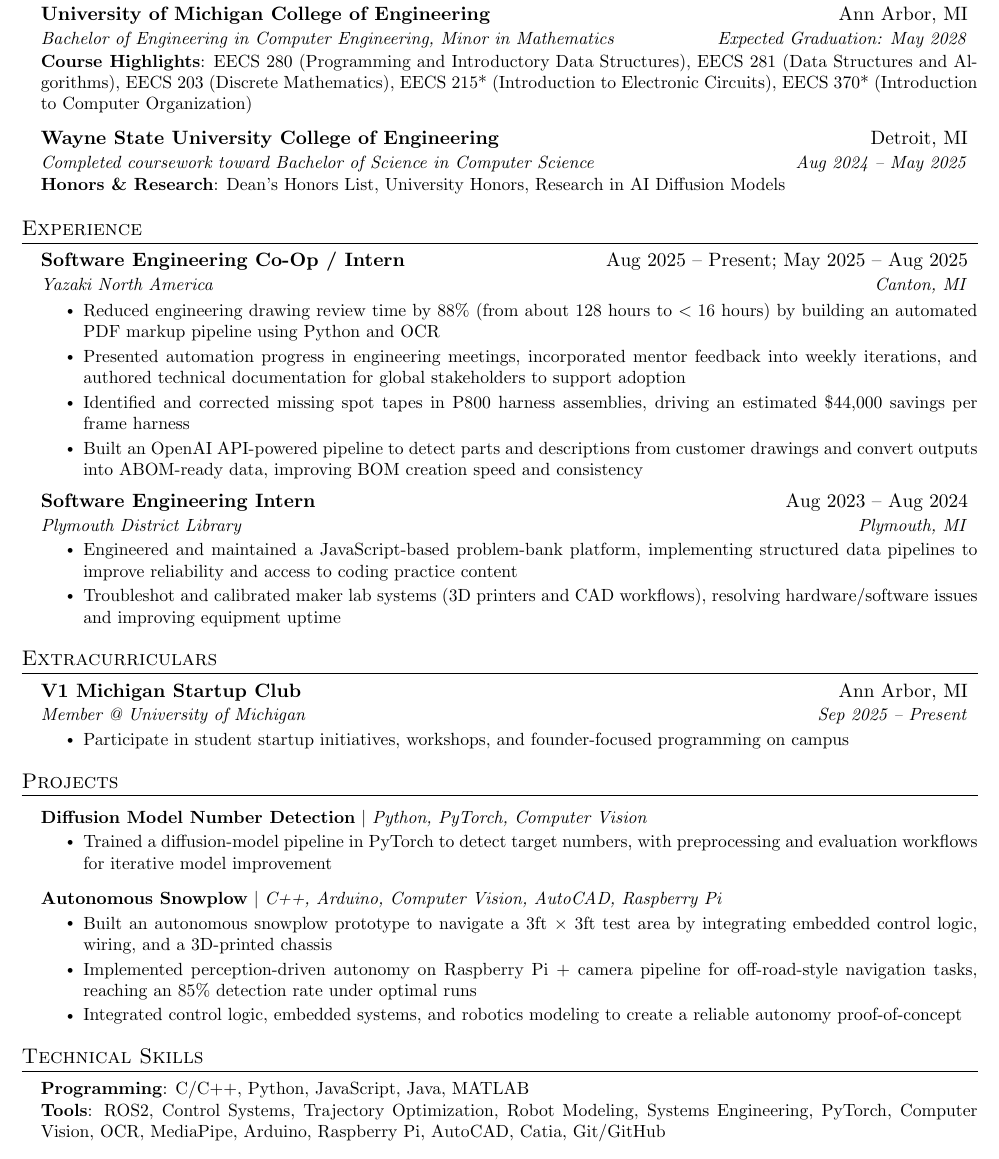
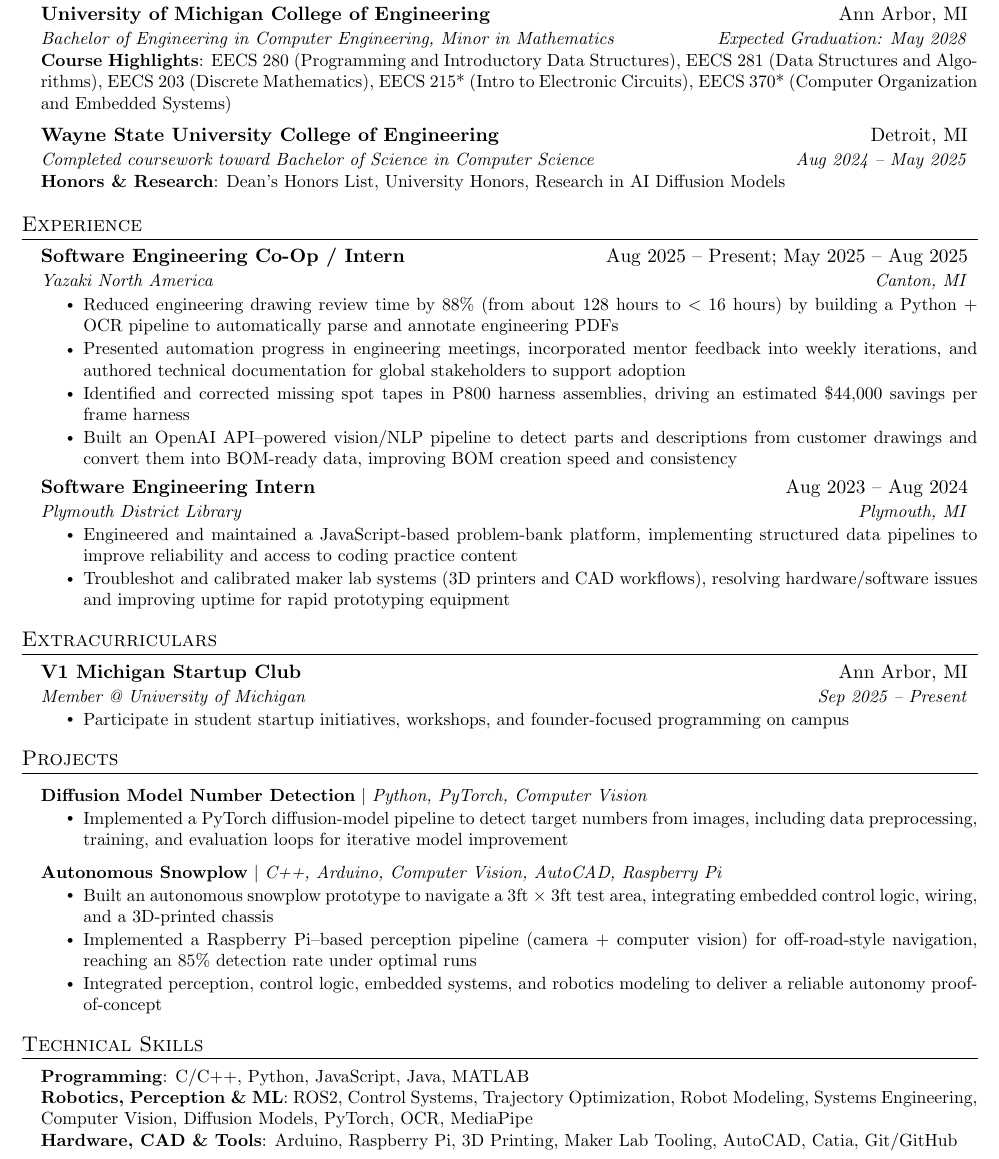
Before and after one commit to PJ1229/resume, a LaTeX document (robotics.tex): part of the page, cut so that both start at the same text. Compiled offline with pdfLaTeX.

Commit message:
update robotics-focused resume content
Made-with: Cursor

```diff
--- a/robotics.tex
+++ b/robotics.tex
@@ -128,7 +128,7 @@
       {Bachelor of Engineering in Computer Engineering, Minor in Mathematics}{Expected Graduation: May 2028}
       \vspace{3pt}
 
-      {\small \textbf{Course Highlights}: EECS 280 (Programming and Introductory Data Structures), EECS 281 (Data Structures and Algorithms), EECS 203 (Discrete Mathematics), EECS 215* (Introduction to Electronic Circuits), EECS 370* (Introduction to Computer Organization)\par}
+      {\small \textbf{Course Highlights}: EECS 280 (Programming and Introductory Data Structures), EECS 281 (Data Structures and Algorithms), EECS 203 (Discrete Mathematics), EECS 215* (Intro to Electronic Circuits), EECS 370* (Computer Organization and Embedded Systems)\par}
       \vspace{-1pt}
     \resumeSubheading
       {Wayne State University College of Engineering}{Detroit, MI}
@@ -148,10 +148,10 @@
       {Software Engineering Co-Op / Intern}{Aug 2025 -- Present; May 2025 -- Aug 2025}
       {Yazaki North America}{Canton, MI}
       \resumeItemListStart
-        \resumeItem{Reduced engineering drawing review time by 88\% (from about 128 hours to $<16$ hours) by building an automated PDF markup pipeline using Python and OCR}
+        \resumeItem{Reduced engineering drawing review time by 88\% (from about 128 hours to $<16$ hours) by building a Python + OCR pipeline to automatically parse and annotate engineering PDFs}
         \resumeItem{Presented automation progress in engineering meetings, incorporated mentor feedback into weekly iterations, and authored technical documentation for global stakeholders to support adoption}
         \resumeItem{Identified and corrected missing spot tapes in P800 harness assemblies, driving an estimated \$44,000 savings per frame harness}
-        \resumeItem{Built an OpenAI API-powered pipeline to detect parts and descriptions from customer drawings and convert outputs into ABOM-ready data, improving BOM creation speed and consistency}
+        \resumeItem{Built an OpenAI API–powered vision/NLP pipeline to detect parts and descriptions from customer drawings and convert them into BOM-ready data, improving BOM creation speed and consistency}
       \resumeItemListEnd
 
     \resumeSubheading
@@ -159,7 +159,7 @@
       {Plymouth District Library}{Plymouth, MI}
       \resumeItemListStart
         \resumeItem{Engineered and maintained a JavaScript-based problem-bank platform, implementing structured data pipelines to improve reliability and access to coding practice content}
-        \resumeItem{Troubleshot and calibrated maker lab systems (3D printers and CAD workflows), resolving hardware/software issues and improving equipment uptime}
+        \resumeItem{Troubleshot and calibrated maker lab systems (3D printers and CAD workflows), resolving hardware/software issues and improving uptime for rapid prototyping equipment}
     \resumeItemListEnd
   \resumeSubHeadingListEnd
 
@@ -181,24 +181,25 @@
       \resumeProjectHeading
           {\textbf{Diffusion Model Number Detection} $|$ \emph{Python, PyTorch, Computer Vision}}{}
           \resumeItemListStart
-            \resumeItem{Trained a diffusion-model pipeline in PyTorch to detect target numbers, with preprocessing and evaluation workflows for iterative model improvement}
+            \resumeItem{Implemented a PyTorch diffusion-model pipeline to detect target numbers from images, including data preprocessing, training, and evaluation loops for iterative model improvement}
           \resumeItemListEnd
       \resumeProjectHeading
           {\textbf{Autonomous Snowplow} $|$ \emph{C++, Arduino, Computer Vision, AutoCAD, Raspberry Pi}}{}
           \resumeItemListStart
-            \resumeItem{Built an autonomous snowplow prototype to navigate a 3ft $\times$ 3ft test area by integrating embedded control logic, wiring, and a 3D-printed chassis}
-            \resumeItem{Implemented perception-driven autonomy on Raspberry Pi + camera pipeline for off-road-style navigation tasks, reaching an 85\% detection rate under optimal runs}
-            \resumeItem{Integrated control logic, embedded systems, and robotics modeling to create a reliable autonomy proof-of-concept}
+            \resumeItem{Built an autonomous snowplow prototype to navigate a 3ft $\times$ 3ft test area, integrating embedded control logic, wiring, and a 3D-printed chassis}
+            \resumeItem{Implemented a Raspberry Pi–based perception pipeline (camera + computer vision) for off-road-style navigation, reaching an 85\% detection rate under optimal runs}
+            \resumeItem{Integrated perception, control logic, embedded systems, and robotics modeling to deliver a reliable autonomy proof-of-concept}
           \resumeItemListEnd
     \resumeSubHeadingListEnd
 
-%
-%-----------PROGRAMMING SKILLS-----------
+
+%-----------TECHNICAL SKILLS-----------
 \section{Technical Skills}
  \begin{itemize}[leftmargin=0.15in, label={}]
     \small{\item{
      \textbf{Programming}{: C/C++, Python, JavaScript, Java, MATLAB} \\
-     \textbf{Tools}{: ROS2, Control Systems, Trajectory Optimization, Robot Modeling, Systems Engineering, PyTorch, Computer Vision, OCR, MediaPipe, Arduino, Raspberry Pi, AutoCAD, Catia, Git/GitHub}
+     \textbf{Robotics, Perception \& ML}{: ROS2, Control Systems, Trajectory Optimization, Robot Modeling, Systems Engineering, Computer Vision, Diffusion Models, PyTorch, OCR, MediaPipe} \\
+     \textbf{Hardware, CAD \& Tools}{: Arduino, Raspberry Pi, 3D Printing, Maker Lab Tooling, AutoCAD, Catia, Git/GitHub}
     }}
  \end{itemize}
 
```
Also changed, not shown: robotics.pdf, 3 other files.
